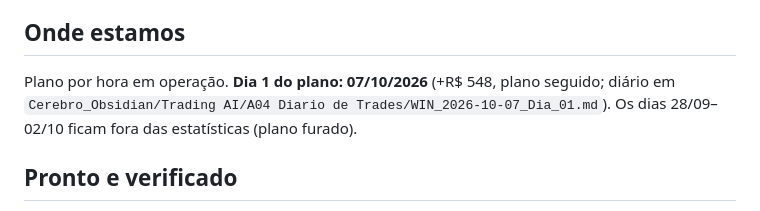
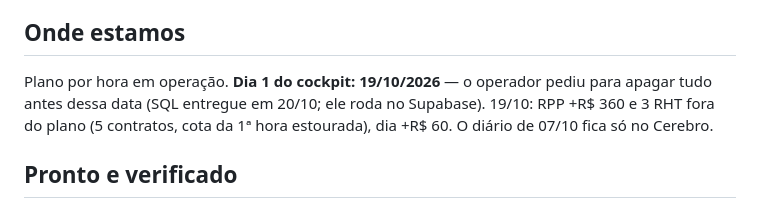
Before and after one commit to dersonn5/TRADINGDASH, a Markdown page: CHECKPOINT.md, the part around one of its changes. Rendered like a GitHub page.

Commit message:
docs: dia 1 do cockpit passa a ser 19/10 (dados anteriores apagados)
Co-Authored-By: Claude Opus 5.5 <noreply@anthropic.com>

```diff
--- a/CHECKPOINT.md
+++ b/CHECKPOINT.md
@@ -4,8 +4,8 @@ Atualizado: 08/10/2026 · Claude
 
 ## Onde estamos
-Plano por hora em operação. **Dia 1 do plano: 07/10/2026** (+R$ 548, plano seguido; diário em
-`Cerebro_Obsidian/Trading AI/A04 Diario de Trades/WIN_2026-10-07_Dia_01.md`). Os dias 28/09–02/10
-ficam fora das estatísticas (plano furado).
+Plano por hora em operação. **Dia 1 do cockpit: 19/10/2026** — o operador pediu para apagar tudo antes
+dessa data (SQL entregue em 20/10; ele roda no Supabase). 19/10: RPP +R$ 360 e 3 RHT fora do plano
+(5 contratos, cota da 1ª hora estourada), dia +R$ 60. O diário de 07/10 fica só no Cerebro.
 
 ## Pronto e verificado
 - Visual v2 fiel a `design/v2/*.dc.html` nas 5 telas; telas zeradas sem dados — prova:
```
Also changed, not shown: other parts of CHECKPOINT.md (+1 -1 lines).
